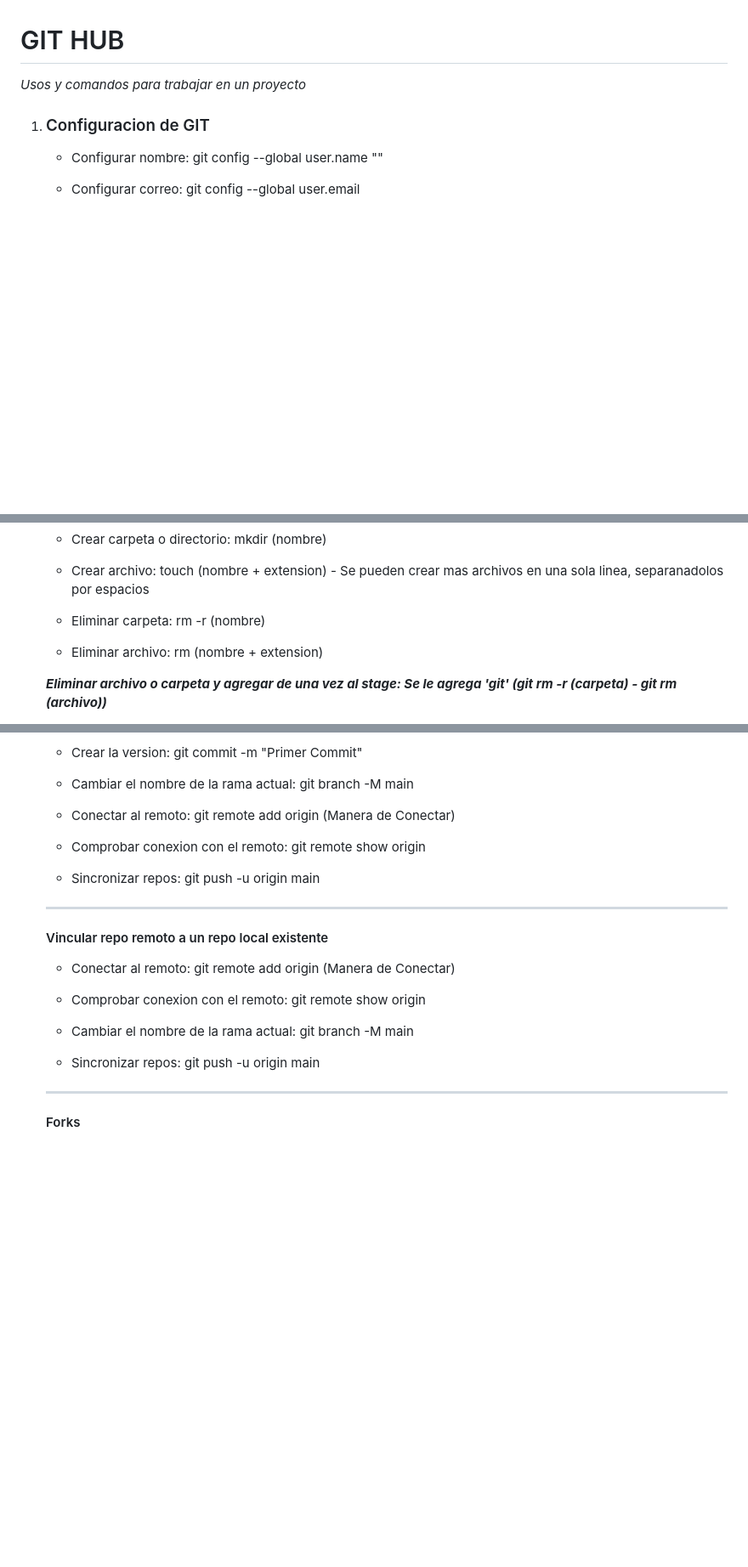
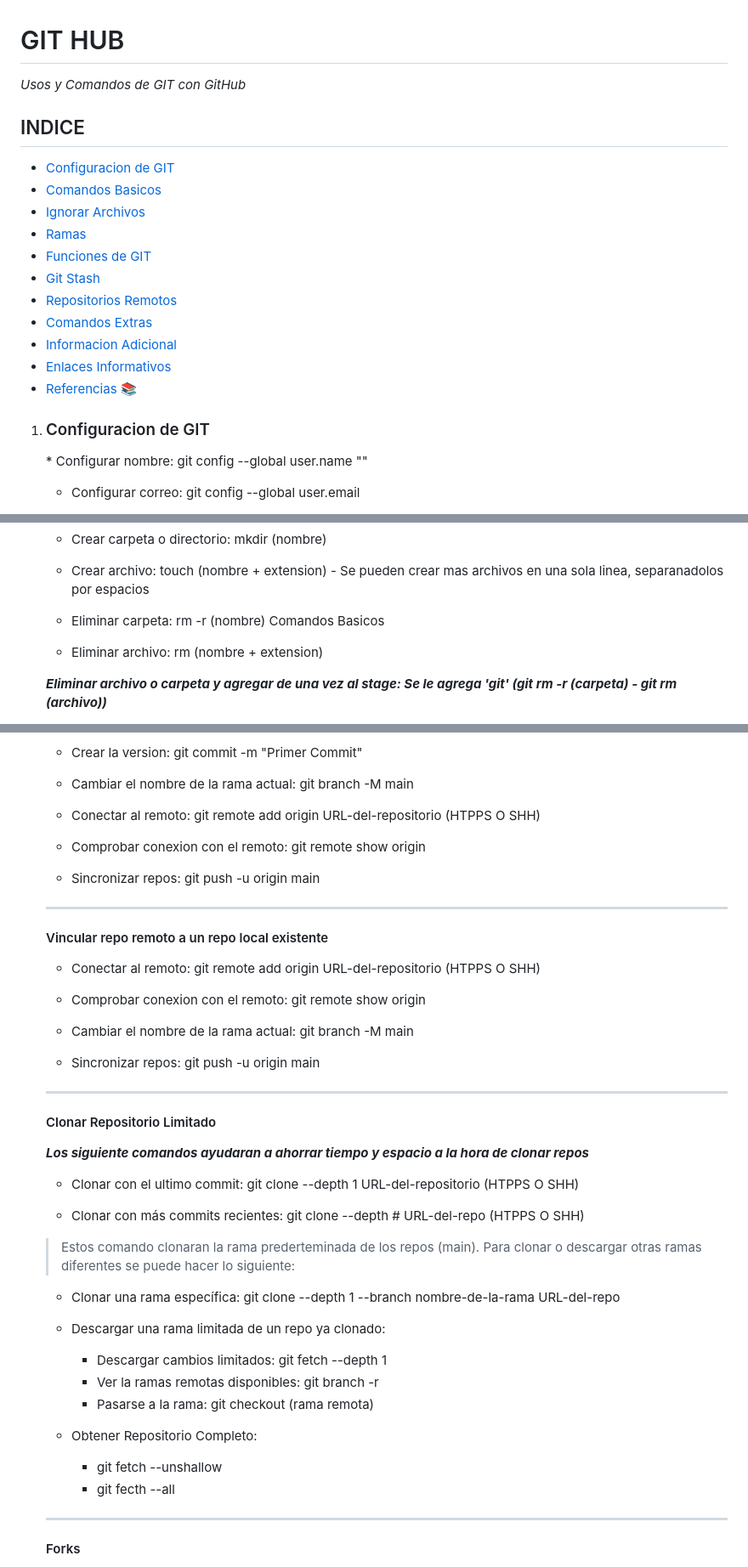
Before and after one commit to FelipeTop69/NoHayVacaciones, a Markdown page: git.md, 3 parts joined by grey strips. Shown: that part at 85% size. Rendered like a GitHub page; blank space fills up the shorter version.

Commit message:
Se agrego el indice

```diff
--- a/git.md
+++ b/git.md
@@ -1,7 +1,20 @@
 # GIT HUB
-*Usos y comandos para trabajar en un proyecto*
+*Usos y Comandos de GIT con GitHub*
 
-1. ### Configuracion de GIT
+## INDICE
+* [Configuracion de GIT](#confiGit)
+* [Comandos Basicos](#comandosBasicos)
+* [Ignorar Archivos](#ignore)
+* [Ramas](#ramas)
+* [Funciones de GIT](#funcionesGit)
+* [Git Stash](#stash)
+* [Repositorios Remotos](#reposRemotos)
+* [Comandos Extras](#comandosExtras)
+* [Informacion Adicional](#infoAdicional)
+* [Enlaces Informativos](#linksInfo)
+* [Referencias 📚](#referencias)
+
+1. <h3 id="confiGit">Configuracion de GIT</h3>
     * Configurar nombre: git config --global user.name ""
 
     * Configurar correo: git config --global user.email
@@ -32,7 +45,7 @@
     * Crear archivo: touch (nombre + extension) - Se pueden crear mas archivos en una sola linea, separanadolos por espacios
 
     * Eliminar carpeta: rm -r (nombre)
-
+Comandos Basicos
     * Eliminar archivo: rm (nombre + extension)
 
     ***Eliminar archivo o carpeta y agregar de una vez al stage: Se le agrega 'git' (git rm -r (carpeta) - git rm (archivo))***
@@ -210,7 +223,7 @@
 
     * Cambiar el nombre de la rama actual: git branch -M main
 
-    * Conectar al remoto: git remote add origin (Manera de Conectar)
+    * Conectar al remoto: git remote add origin URL-del-repositorio (HTPPS O SHH)
 
     * Comprobar conexion con el remoto: git remote show origin
 
@@ -219,7 +232,7 @@
     ---
 
     #### Vincular repo remoto a un repo local existente
-    * Conectar al remoto: git remote add origin (Manera de Conectar)
+    * Conectar al remoto: git remote add origin URL-del-repositorio (HTPPS O SHH)
 
     * Comprobar conexion con el remoto: git remote show origin
 
@@ -227,6 +240,27 @@
 
     * Sincronizar repos: git push -u origin main
 
+    ---
+
+    #### Clonar Repositorio Limitado
+    ***Los siguiente comandos ayudaran a ahorrar tiempo y espacio a la hora de clonar repos***
+
+    * Clonar con el ultimo commit: git clone --depth 1 URL-del-repositorio (HTPPS O SHH)
+
+    * Clonar con más commits recientes: git clone --depth # URL-del-repo (HTPPS O SHH)
+
+    > Estos comando clonaran la rama prederteminada de los repos (main). Para clonar o descargar otras ramas diferentes se puede hacer lo siguiente:
+
+    * Clonar una rama específica: git clone --depth 1 --branch nombre-de-la-rama URL-del-repo
+
+    * Descargar una rama limitada de un repo ya clonado:
+        * Descargar cambios limitados: git fetch --depth 1
+        * Ver la ramas remotas disponibles: git branch -r
+        * Pasarse a la rama: git checkout (rama remota)
+
+    * Obtener Repositorio Completo:
+        * git fetch --unshallow
+        * git fecth --all
 
     ---
 
```
Also changed, not shown: other parts of git.md (+13 -10 lines).
